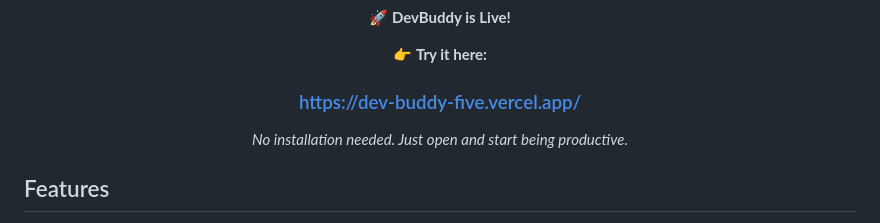
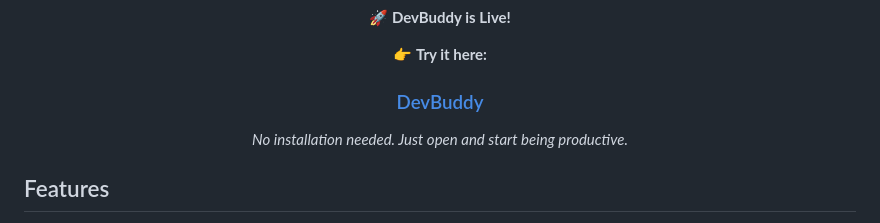
Before and after one commit to vision-dev1/DevBuddy, a Markdown page: README.md, the part around the change. Rendered like a GitHub page.

```diff
--- a/README.md
+++ b/README.md
@@ -24,7 +24,7 @@
 🚀 **DevBuddy is Live!**
 
 👉 **Try it here:**
-### https://dev-buddy-five.vercel.app/
+### [DevBuddy](https://dev-buddy-five.vercel.app/)
 
 _No installation needed. Just open and start being productive._
 
```
